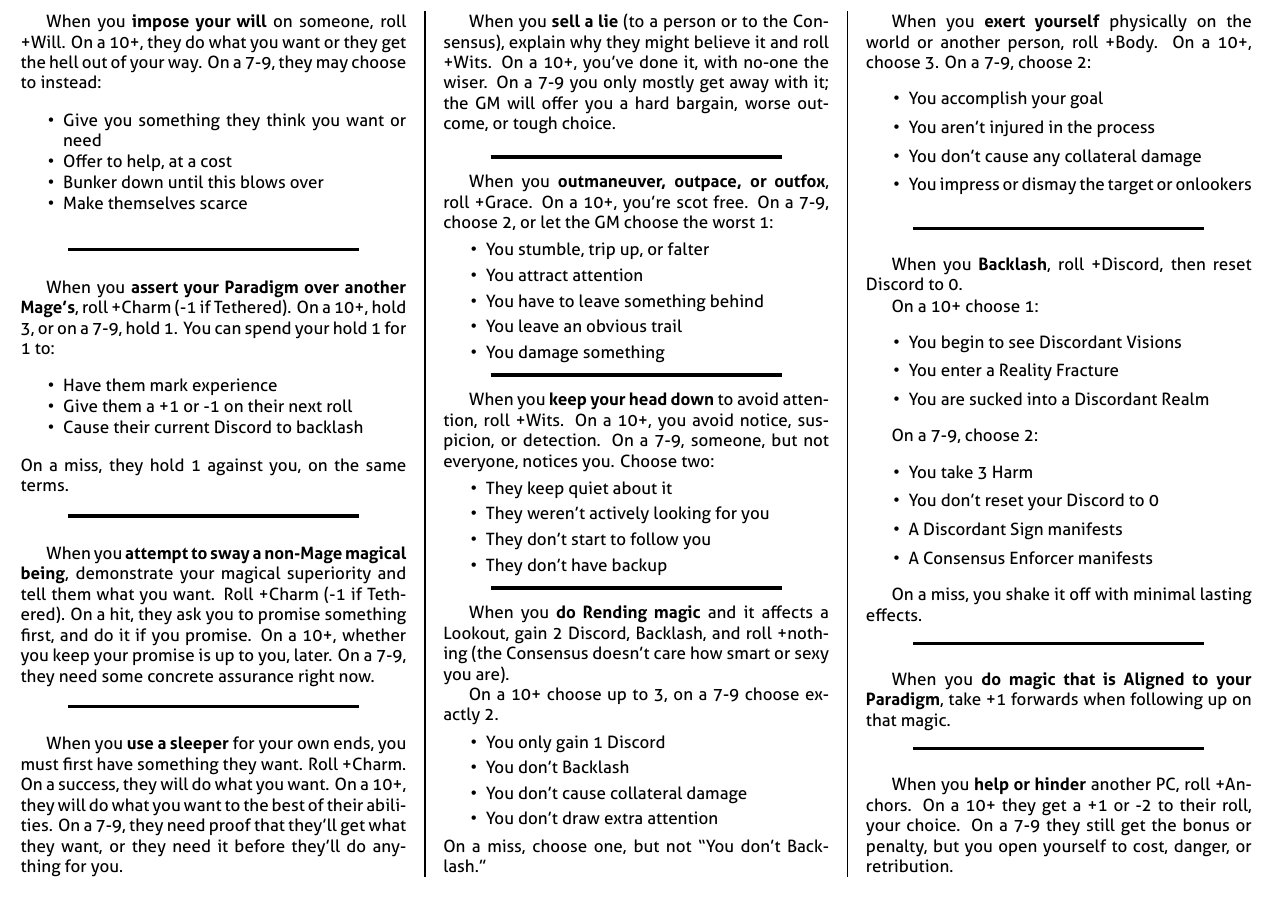
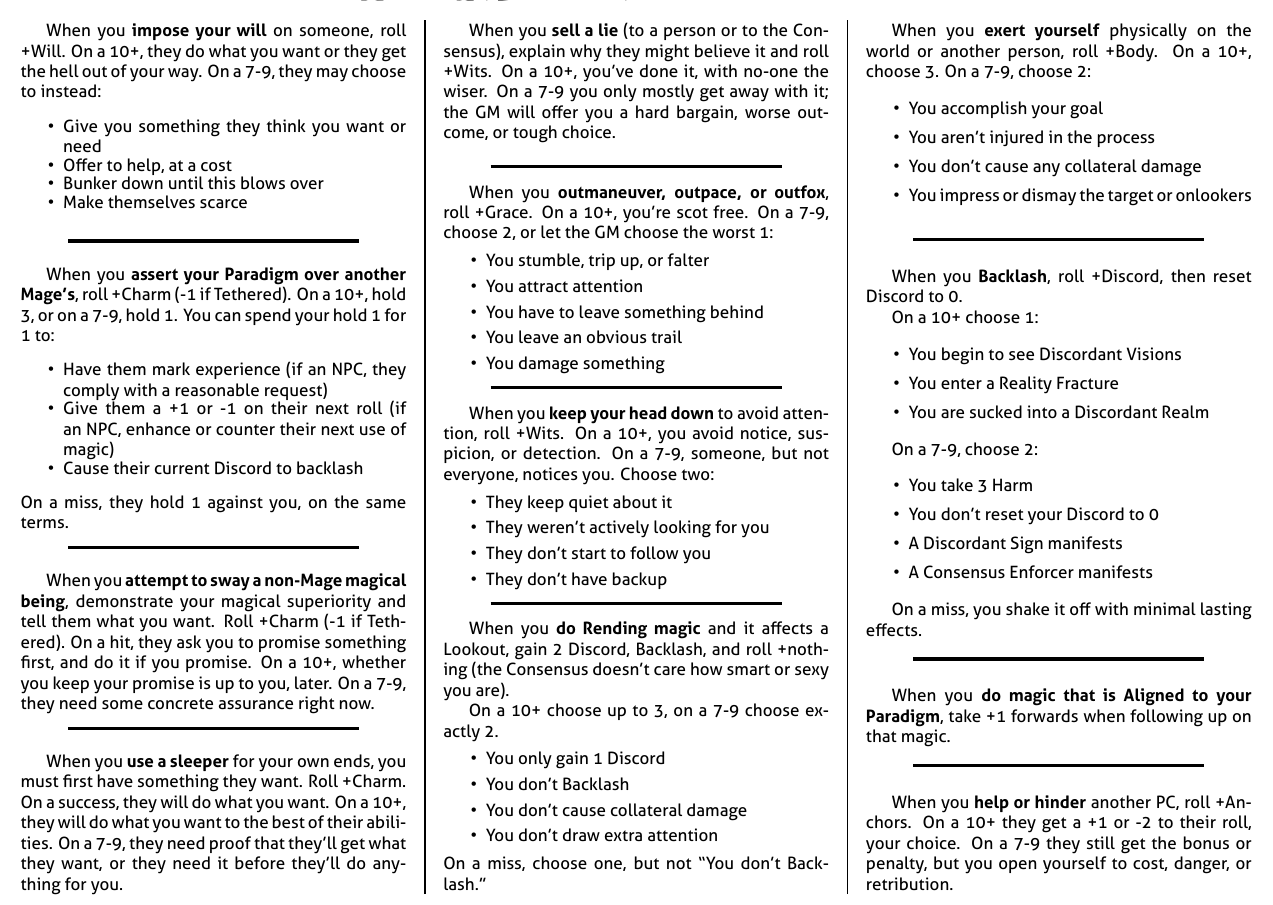
Before and after one commit to epw/consensus, a LaTeX document (basicmoves.tex): part of the page, cut so that both start at the same text. Compiled offline with XeLaTeX.

Commit message:
Added NPC effects to Assert your Paradigm

```diff
--- a/basicmoves.tex
+++ b/basicmoves.tex
@@ -39,8 +39,10 @@
     1. You can spend your hold 1 for 1 to:
     \begin{itemize}
       \setlength\itemsep{-.5em}
-    \item Have them mark experience
-    \item Give them a +1 or -1 on their next roll
+    \item Have them mark experience (if an NPC, they comply with a
+      reasonable request)
+    \item Give them a +1 or -1 on their next roll (if an NPC, enhance
+      or counter their next use of magic)
     \item Cause their current Discord to backlash
     \end{itemize}
     On a miss, they hold 1 against you, on the same terms.
```
